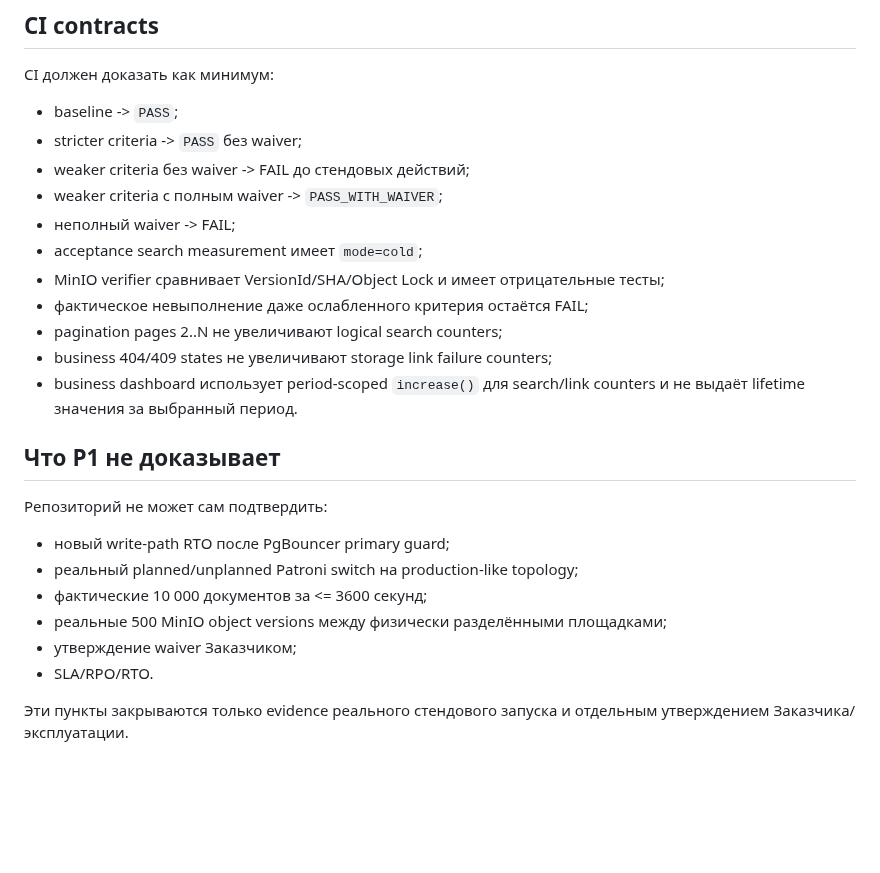
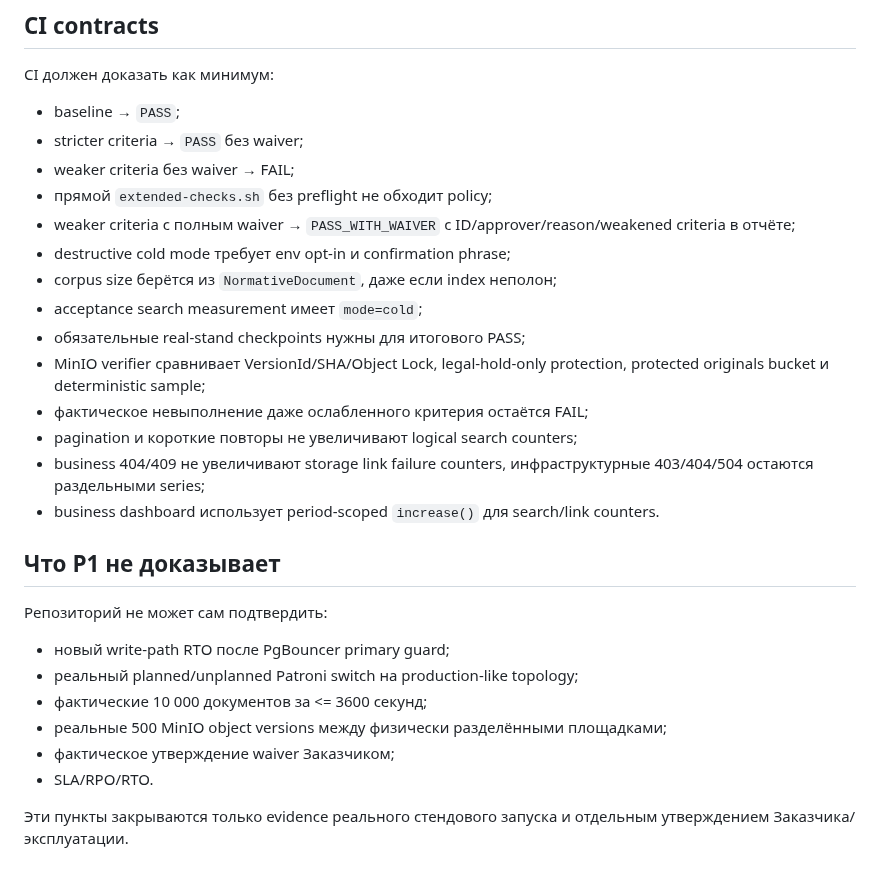
Before and after one commit to avers2604/Gup-2, a Markdown page: docs/STAGE4_P1_ACCEPTANCE_HARDENING.md, the part around one of its changes. Drawn GitHub-style; blank space fills up the shorter version.

```diff
--- a/docs/STAGE4_P1_ACCEPTANCE_HARDENING.md
+++ b/docs/STAGE4_P1_ACCEPTANCE_HARDENING.md
@@ -86,17 +131,20 @@ Grafana показывает **прирост 403/404/504 за выбранны
 
 CI должен доказать как минимум:
 
-- baseline -> `PASS`;
-- stricter criteria -> `PASS` без waiver;
-- weaker criteria без waiver -> FAIL до стендовых действий;
-- weaker criteria с полным waiver -> `PASS_WITH_WAIVER`;
-- неполный waiver -> FAIL;
+- baseline → `PASS`;
+- stricter criteria → `PASS` без waiver;
+- weaker criteria без waiver → FAIL;
+- прямой `extended-checks.sh` без preflight не обходит policy;
+- weaker criteria с полным waiver → `PASS_WITH_WAIVER` с ID/approver/reason/weakened criteria в отчёте;
+- destructive cold mode требует env opt-in и confirmation phrase;
+- corpus size берётся из `NormativeDocument`, даже если index неполон;
 - acceptance search measurement имеет `mode=cold`;
-- MinIO verifier сравнивает VersionId/SHA/Object Lock и имеет отрицательные тесты;
+- обязательные real-stand checkpoints нужны для итогового PASS;
+- MinIO verifier сравнивает VersionId/SHA/Object Lock, legal-hold-only protection, protected originals bucket и deterministic sample;
 - фактическое невыполнение даже ослабленного критерия остаётся FAIL;
-- pagination pages 2..N не увеличивают logical search counters;
-- business 404/409 states не увеличивают storage link failure counters;
-- business dashboard использует period-scoped `increase()` для search/link counters и не выдаёт lifetime значения за выбранный период.
+- pagination и короткие повторы не увеличивают logical search counters;
+- business 404/409 не увеличивают storage link failure counters, инфраструктурные 403/404/504 остаются раздельными series;
+- business dashboard использует period-scoped `increase()` для search/link counters.
 
 ## Что P1 не доказывает
 
@@ -106,7 +154,7 @@ CI должен доказать как минимум:
 - реальный planned/unplanned Patroni switch на production-like topology;
 - фактические 10 000 документов за <= 3600 секунд;
 - реальные 500 MinIO object versions между физически разделёнными площадками;
-- утверждение waiver Заказчиком;
+- фактическое утверждение waiver Заказчиком;
 - SLA/RPO/RTO.
 
 Эти пункты закрываются только evidence реального стендового запуска и отдельным утверждением Заказчика/эксплуатации.
```
Also changed, not shown: other parts of docs/STAGE4_P1_ACCEPTANCE_HARDENING.md (+73 -28 lines).
